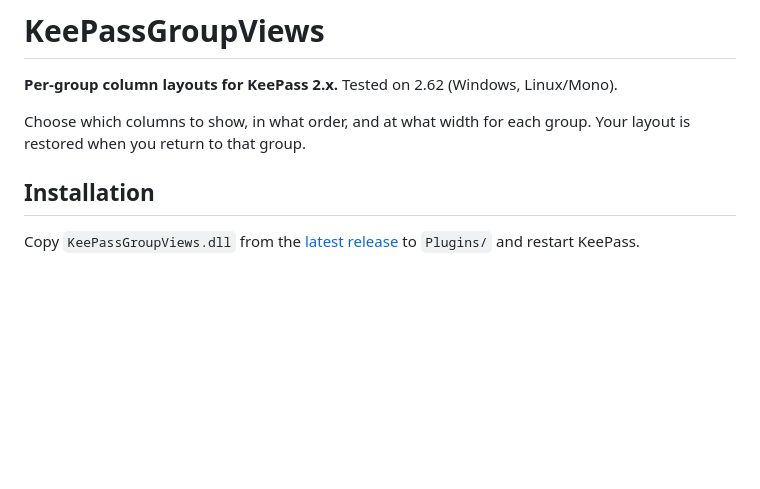
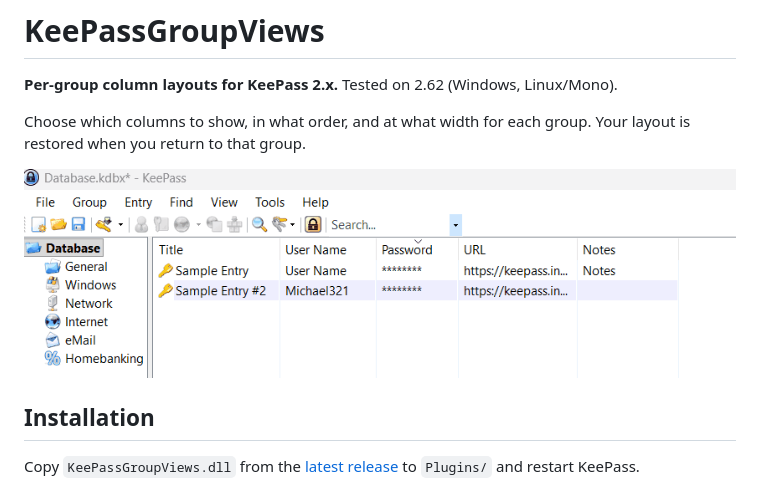
Before and after one commit to BlackF1re/KeePassGroupViews, a Markdown page: README.md, the part around the change. GitHub-like rendering; pictures changed too: assets/demo.gif (added); blank space fills up the shorter version.

Commit message:
docs: add plugin demo

```diff
--- a/README.md
+++ b/README.md
@@ -3,6 +3,8 @@
 **Per-group column layouts for KeePass 2.x.** Tested on 2.62 (Windows, Linux/Mono).
 
 Choose which columns to show, in what order, and at what width for each group. Your layout is restored when you return to that group.
+
+![KeePass switches column layouts as you change groups](assets/demo.gif)
 
 ## Installation
 
```
